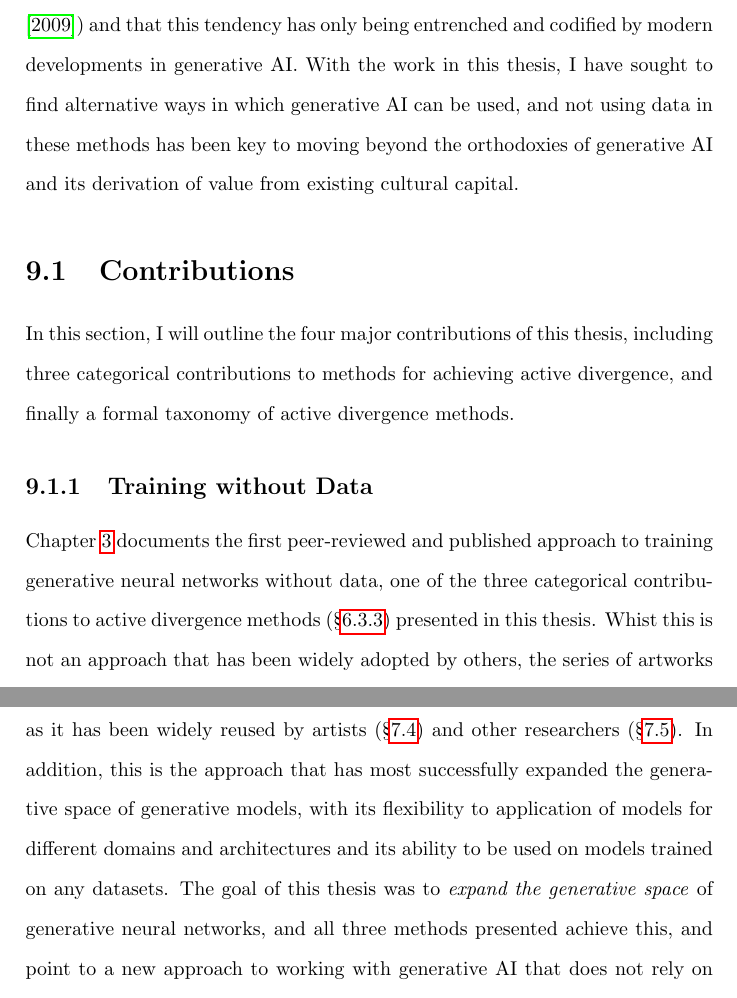
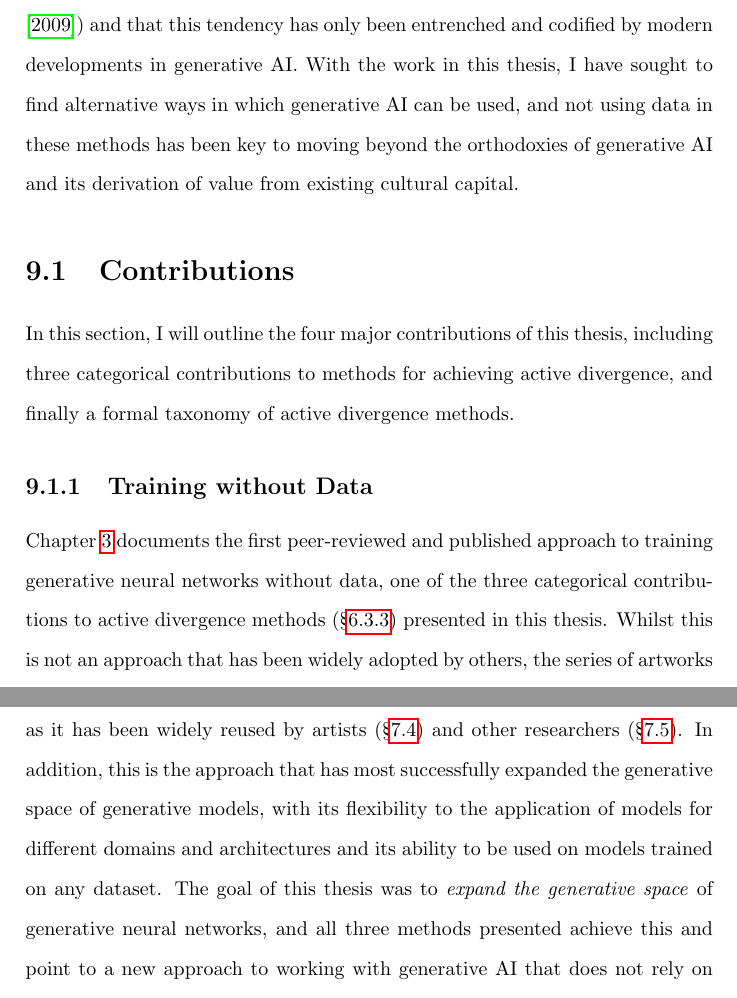
Before and after one commit to terrybroad/thesis, a LaTeX thesis (thesis.tex, which reads c9_conclusion.tex): two parts of pages 207 and 211 of 240, joined at a grey line, cut so that both start at the same text. Compiled offline with pdfLaTeX.

Commit message:
final pass c9

```diff
--- a/c9_conclusion.tex
+++ b/c9_conclusion.tex
@@ -7,7 +7,7 @@ This distinction is an important one, as much of the research and development in
 This crisis of consent \citep{longpre2024consent}, and the major backlash against generative AI from communities of creative practitioners \citep{whiddington2022backlash}, provides clear evidence that finding ways of using generative AI that does not directly derive its value from the aggregated efforts of human labour (even if done lawfully under the legal doctrines of `fair-use' \citep{sobel2017artificial,alhadeff2024limits} and `fair-dealing' \citep{guadamuz2023scanner}) is an important direction of research.
 
 As well as legal arguments, there is both a moral and aesthetic argument, that we should be striving to move beyond simply faithfully imitating data and replicating existing cultural capital with generative AI.
-\cite{rafferty2016future} argues that a lot of contemporary cultural production is simply replicating existing cultural capital without furthering it (an observation also made by Mark \cite{fisher2009capitalist}) and that this tendency has only being entrenched and codified by modern developments in generative AI.
+\cite{rafferty2016future} argues that a lot of contemporary cultural production is simply replicating existing cultural capital without furthering it (an observation also made by Mark \cite{fisher2009capitalist}) and that this tendency has only been entrenched and codified by modern developments in generative AI.
 With the work in this thesis, I have sought to find alternative ways in which generative AI can be used, and not using data in these methods has been key to moving beyond the orthodoxies of generative AI and its derivation of value from existing cultural capital.
 
 \section{Contributions}
@@ -17,7 +17,7 @@ In this section, I will outline the four major contributions of this thesis, inc
 \subsection{Training without Data}
 
 Chapter \ref{ch:unstable_eq} documents the first peer-reviewed and published approach to training generative neural networks without data, one of the three categorical contributions to active divergence methods (\S \ref{survey:nodata}) presented in this thesis.
-Whist this is not an approach that has been widely adopted by others, the series of artworks \textit{(un)stable equilibrium} that came from these experiments have been received well in the art world (\S \ref{c7:sec:unstable_eq}), winning the Grand Prize in the ICCV Compter Vision Art Gallery, and being exhibited internationally in arts festivals, and in both commercial and non-commercial art galleries.
+Whilst this is not an approach that has been widely adopted by others, the series of artworks \textit{(un)stable equilibrium} that came from these experiments have been received well in the art world (\S \ref{c7:sec:unstable_eq}), winning the Grand Prize in the ICCV Compter Vision Art Gallery, and being exhibited internationally in arts festivals, and in both commercial and non-commercial art galleries.
 
 \subsection{Divergent Fine-Tuning}
 
@@ -84,5 +84,5 @@ But there is still massive amounts of potential for hacking other kinds of gener
 This thesis has presented three categorical contributions to methods for active divergence: training without data (Ch.\ref{ch:unstable_eq}), divergent fine-tuning  (Ch.\ref{ch:divergent}), and network bending  (Ch.\ref{ch:net_bend}), all of which do not rely on any data in the process of their implementation.
 In addition to this, Chapter \ref{ch:active_div} presents a formal survey and taxonomy of active divergence methods.
 Of the three chapters of the original work, the network bending framework is the one that has had the most impact as it has been widely reused by artists  (\S \ref{c7:sec:net-bend-artworks}) and other researchers  (\S \ref{c7:sec:net-bend-impact}).
-In addition, this is the approach that has most successfully expanded the generative space of generative models, with its flexibility to application of models for different domains and architectures and its ability to be used on models trained on any datasets.
-The goal of this thesis was to \textit{expand the generative space} of generative neural networks, and all three methods presented achieve this, and point to a new approach to working with generative AI that does not rely on the imitation of, and derivation of data, for extracting its value and creative possibilities.
+In addition, this is the approach that has most successfully expanded the generative space of generative models, with its flexibility to the application of models for different domains and architectures and its ability to be used on models trained on any dataset.
+The goal of this thesis was to \textit{expand the generative space} of generative neural networks, and all three methods presented achieve this and point to a new approach to working with generative AI that does not rely on the imitation of, and derivation of data, for extracting its value and creative possibilities.
```
